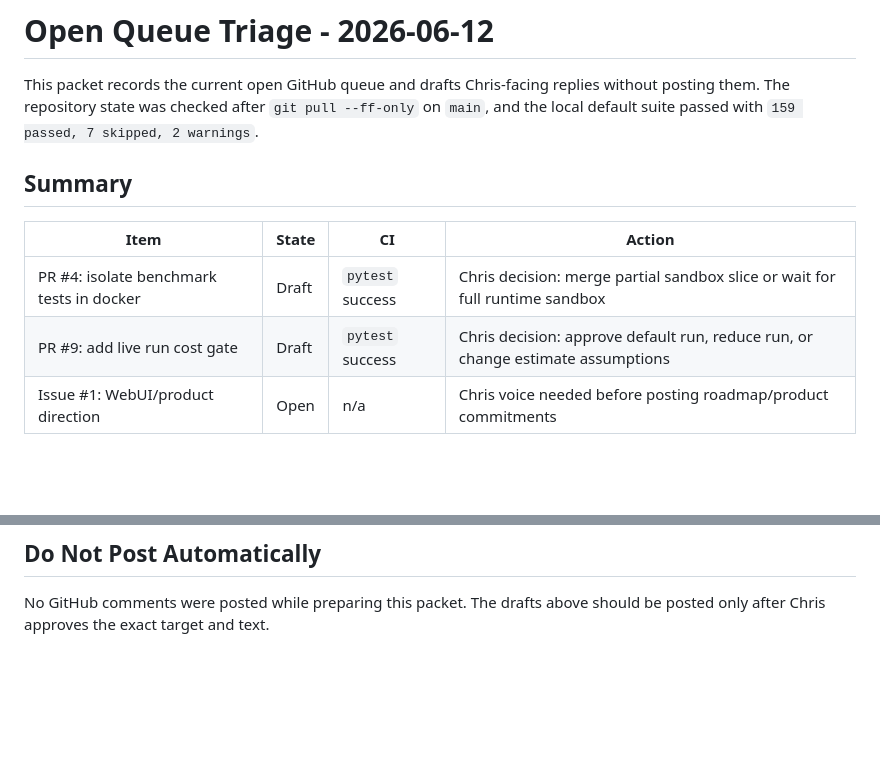
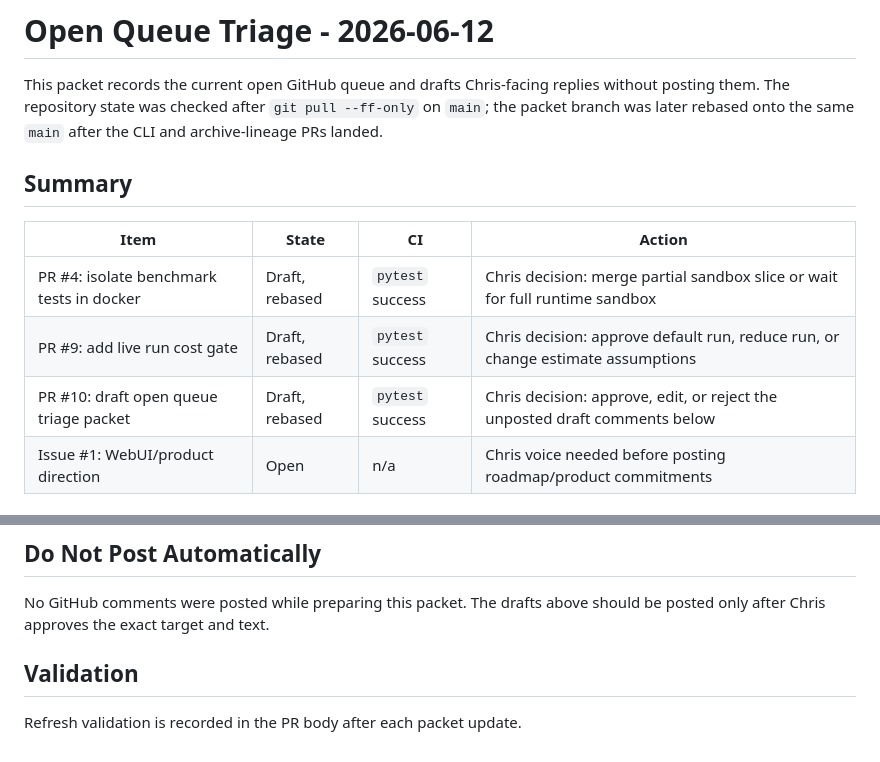
Before and after one commit to lemoz/darwin-godel-machine, a Markdown page: docs/triage/open-queue-2026-06-12.md, 2 parts joined by grey strips. Drawn GitHub-style; blank space fills up the shorter version.

Commit message:
docs: refresh open queue triage status

```diff
--- a/docs/triage/open-queue-2026-06-12.md
+++ b/docs/triage/open-queue-2026-06-12.md
@@ -2,14 +2,16 @@
 
 This packet records the current open GitHub queue and drafts Chris-facing replies
 without posting them. The repository state was checked after `git pull --ff-only`
-on `main`, and the local default suite passed with `159 passed, 7 skipped, 2 warnings`.
+on `main`; the packet branch was later rebased onto the same `main` after the
+CLI and archive-lineage PRs landed.
 
 ## Summary
 
 | Item | State | CI | Action |
 | --- | --- | --- | --- |
-| PR #4: isolate benchmark tests in docker | Draft | `pytest` success | Chris decision: merge partial sandbox slice or wait for full runtime sandbox |
-| PR #9: add live run cost gate | Draft | `pytest` success | Chris decision: approve default run, reduce run, or change estimate assumptions |
+| PR #4: isolate benchmark tests in docker | Draft, rebased | `pytest` success | Chris decision: merge partial sandbox slice or wait for full runtime sandbox |
+| PR #9: add live run cost gate | Draft, rebased | `pytest` success | Chris decision: approve default run, reduce run, or change estimate assumptions |
+| PR #10: draft open queue triage packet | Draft, rebased | `pytest` success | Chris decision: approve, edit, or reject the unposted draft comments below |
 | Issue #1: WebUI/product direction | Open | n/a | Chris voice needed before posting roadmap/product commitments |
 
 ## PR #4 Decision Draft
@@ -81,3 +83,7 @@ Chris-ready issue reply draft:
 
 No GitHub comments were posted while preparing this packet. The drafts above
 should be posted only after Chris approves the exact target and text.
+
+## Validation
+
+Refresh validation is recorded in the PR body after each packet update.
```
